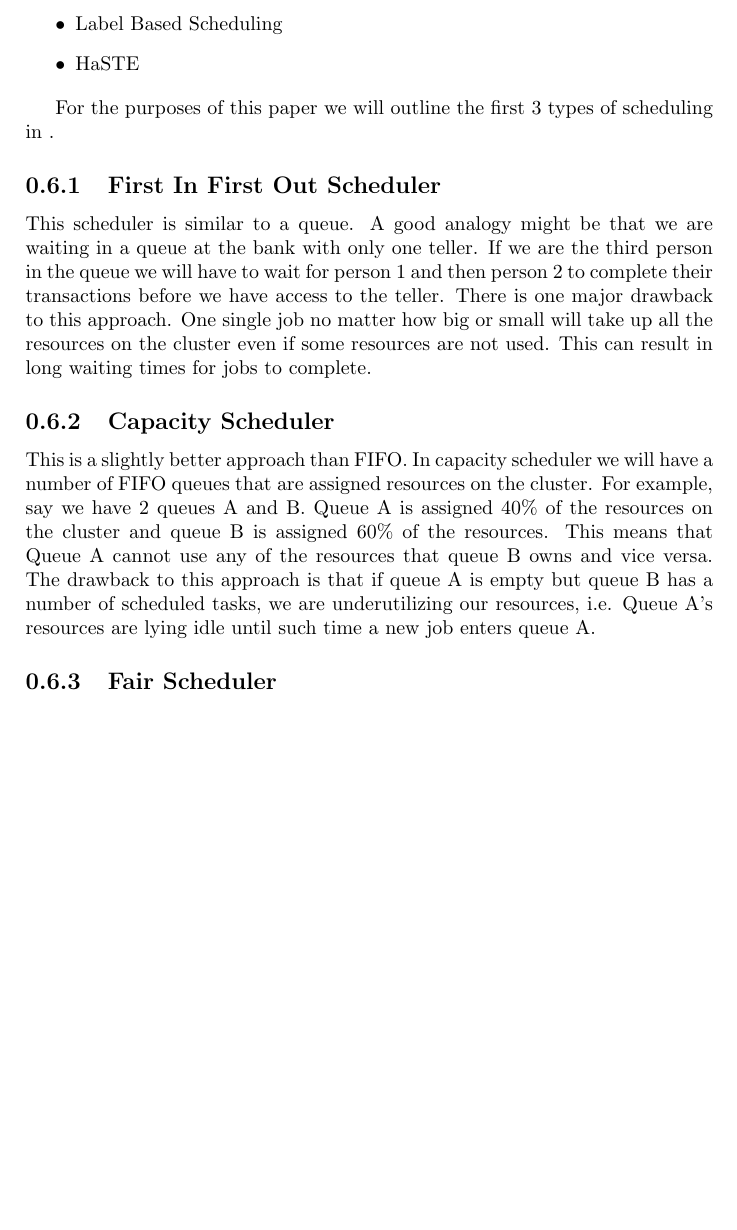
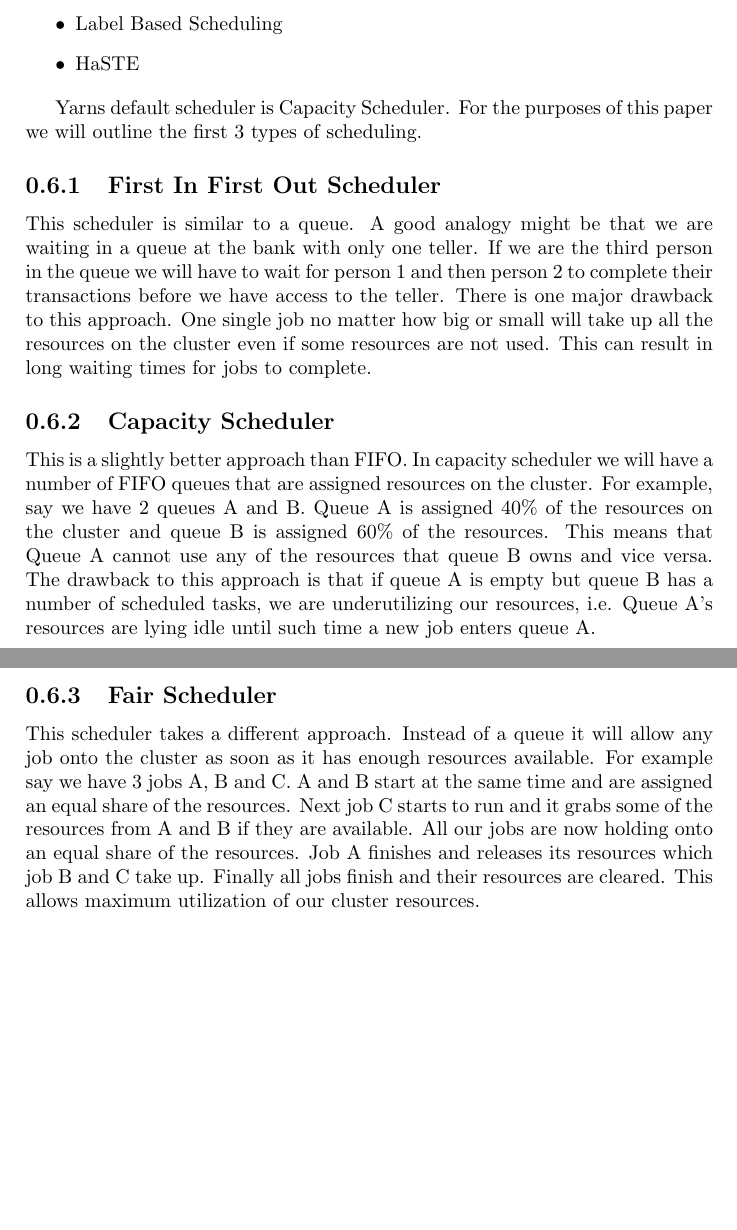
Before and after one commit to el-davo/msc-hadoop-project, a LaTeX document (layout.tex, which reads yarn.tex): part of page 7 of 8 before the commit and two parts of pages 7 and 8 of 9 after it, the two joined at a grey line, cut so that both start at the same text, the shorter picture padded with empty space. Compiled offline with pdfLaTeX.

Commit message:
Finished YARN

```diff
--- a/yarn.tex
+++ b/yarn.tex
@@ -15,7 +15,7 @@ Yarn has a number of of different scheduling options we can choose from. Some op
 \item HaSTE
 \end{itemize}
 
-For the purposes of this paper we will outline the first 3 types of scheduling in .
+Yarns default scheduler is Capacity Scheduler. For the purposes of this paper we will outline the first 3 types of scheduling.
 
 \subsection{First In First Out Scheduler}
 
@@ -28,3 +28,5 @@ This is a slightly better approach than FIFO. In capacity scheduler we will have
 The drawback to this approach is that if queue A is empty but queue B has a number of scheduled tasks, we are underutilizing our resources, i.e. Queue A's resources are lying idle until such time a new job enters queue A.
 
 \subsection{Fair Scheduler}
+
+This scheduler takes a different approach. Instead of a queue it will allow any job onto the cluster as soon as it has enough resources available. For example say we have 3 jobs A, B and C. A and B start at the same time and are assigned an equal share of the resources. Next job C starts to run and it grabs some of the resources from A and B if they are available. All our jobs are now holding onto an equal share of the resources. Job A finishes and releases its resources which job B and C take up. Finally all jobs finish and their resources are cleared. This allows maximum utilization of our cluster resources.
```
